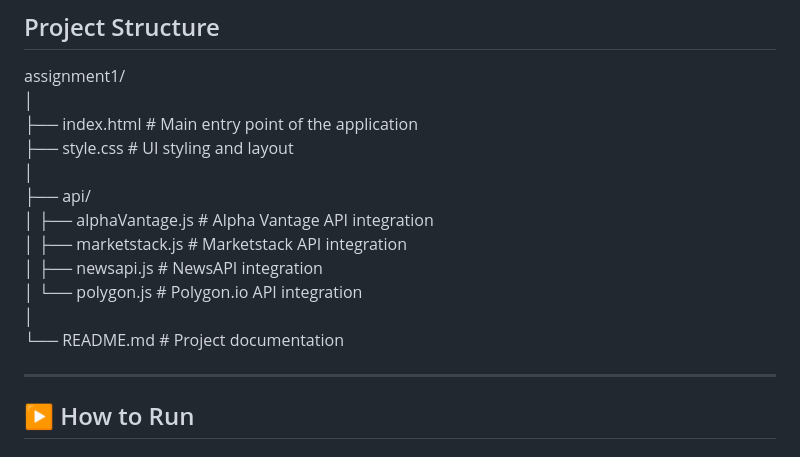
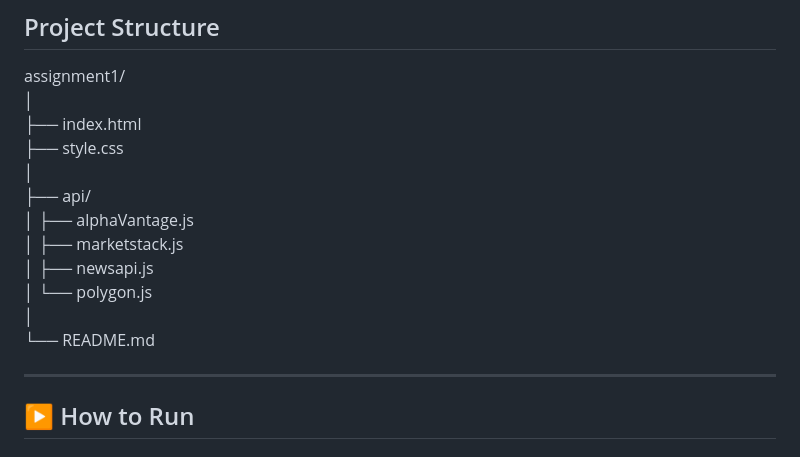
Before and after one commit to aya0/web-services-assignment1, a Markdown page: README.md, the part around the change. Rendered like a GitHub page.

```diff
--- a/README.md
+++ b/README.md
@@ -172,16 +172,16 @@ NVIDIA shows a **strong long-term upward trend**, driven by AI sector growth.
 
 assignment1/
 │
-├── index.html              # Main entry point of the application
-├── style.css               # UI styling and layout
+├── index.html
+├── style.css
 │
 ├── api/
-│   ├── alphaVantage.js     # Alpha Vantage API integration
-│   ├── marketstack.js      # Marketstack API integration
-│   ├── newsapi.js          # NewsAPI integration
-│   └── polygon.js          # Polygon.io API integration
+│   ├── alphaVantage.js
+│   ├── marketstack.js
+│   ├── newsapi.js
+│   └── polygon.js
 │
-└── README.md               # Project documentation
+└── README.md
 
 ---
 
```
